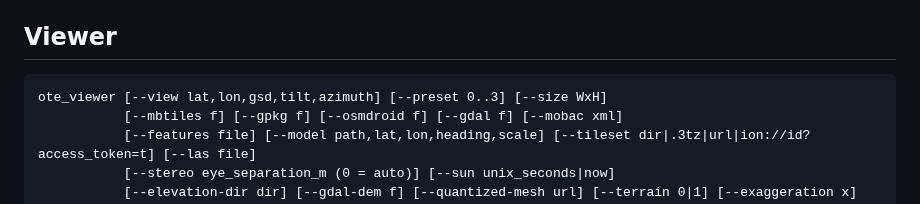
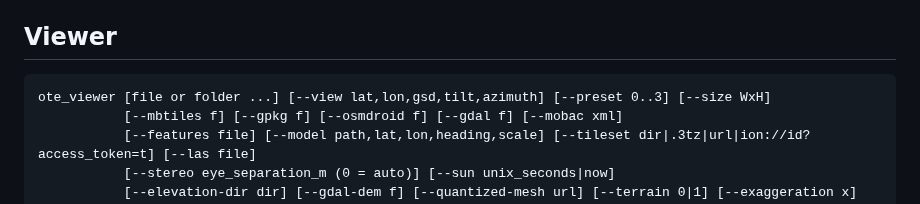
Before and after one commit to COASsoft/OTKGlobeEngine, a Markdown page: README.md, the part around the change. GitHub-like rendering.

````diff
--- a/README.md
+++ b/README.md
@@ -115,7 +115,7 @@ Packages: `cpack --config build/CPackConfig.cmake` makes the platform packages.
 ## Viewer
 
 ```
-ote_viewer [--view lat,lon,gsd,tilt,azimuth] [--preset 0..3] [--size WxH]
+ote_viewer [file or folder ...] [--view lat,lon,gsd,tilt,azimuth] [--preset 0..3] [--size WxH]
            [--mbtiles f] [--gpkg f] [--osmdroid f] [--gdal f] [--mobac xml]
            [--features file] [--model path,lat,lon,heading,scale] [--tileset dir|.3tz|url|ion://id?access_token=t] [--las file]
            [--stereo eye_separation_m (0 = auto)] [--sun unix_seconds|now]
````
